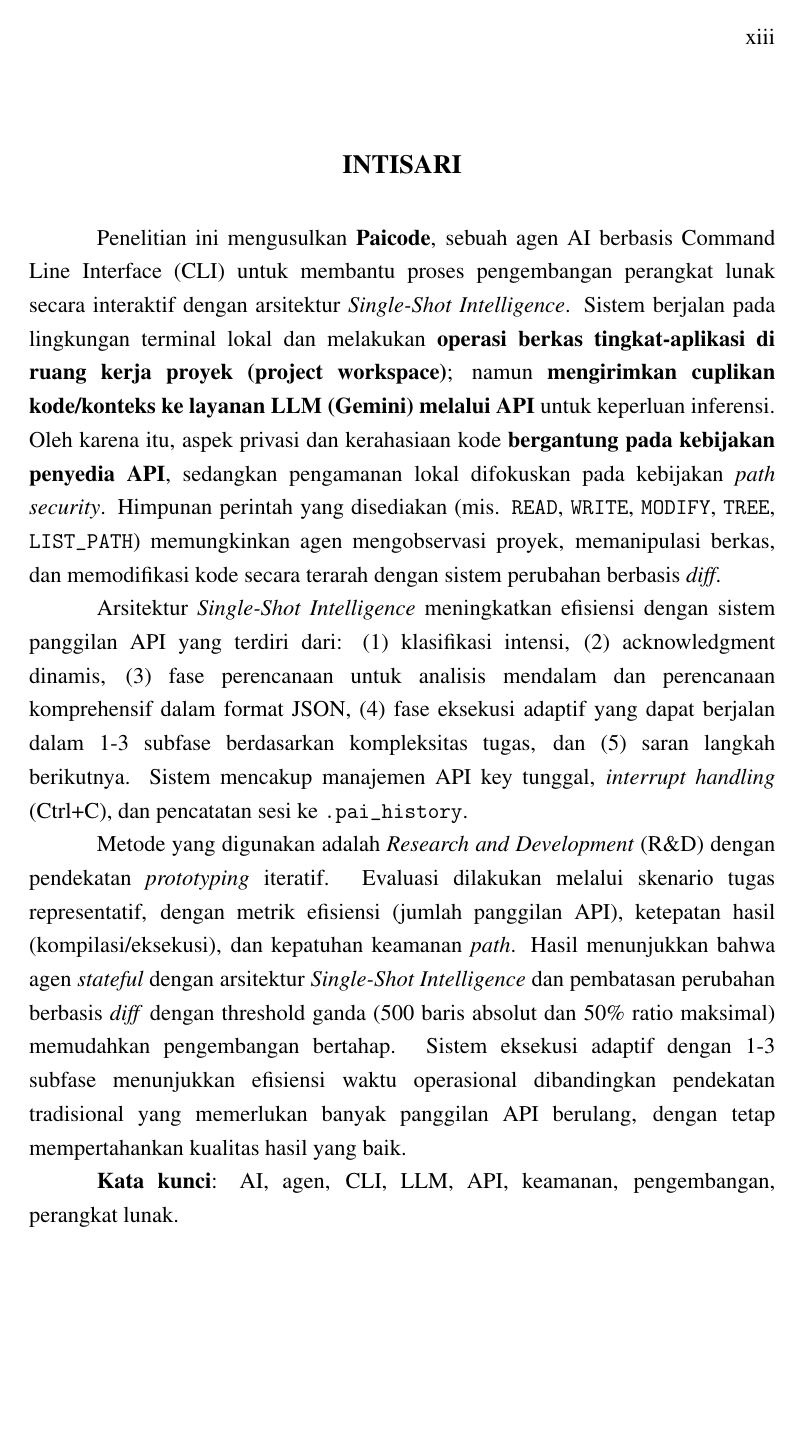
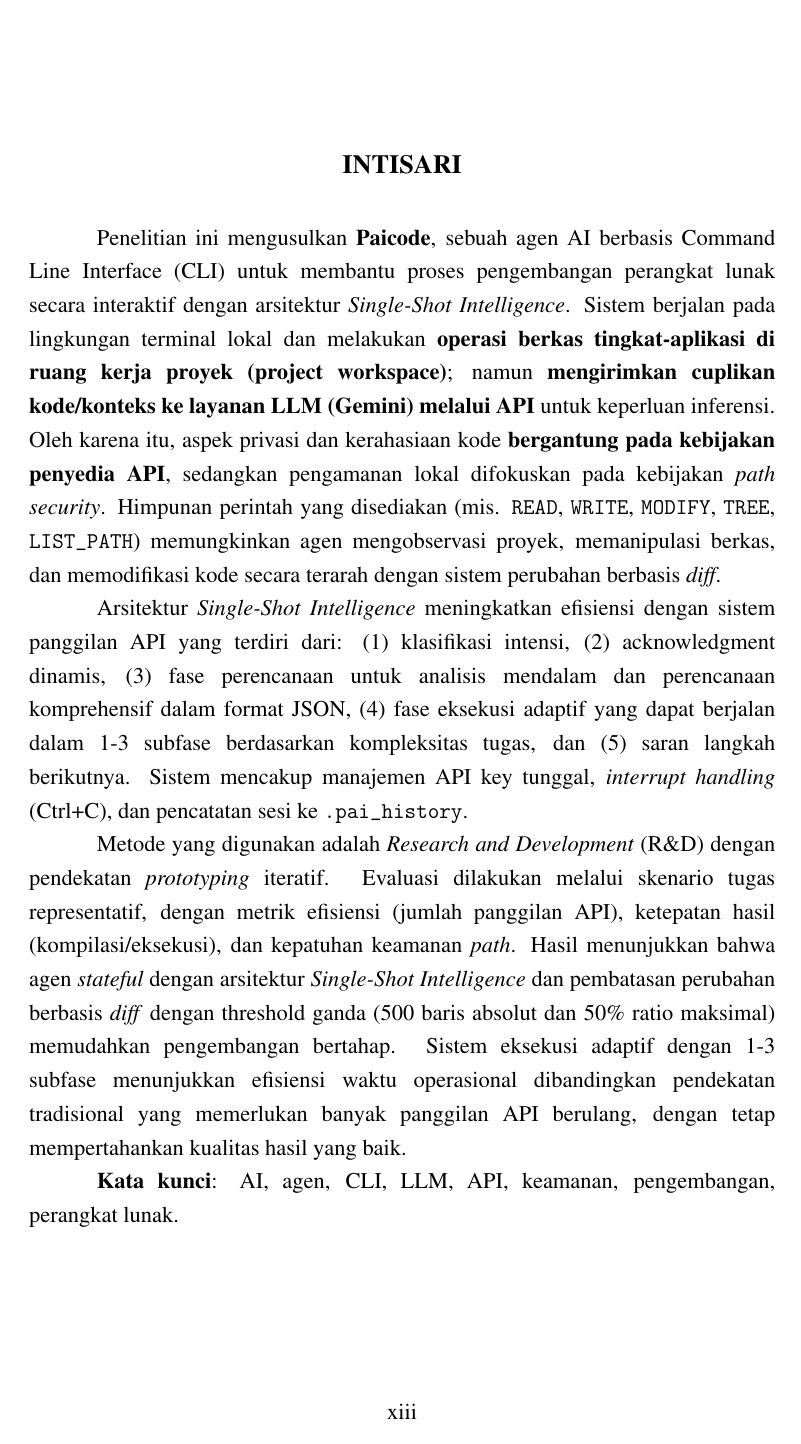
Before and after one commit to gtkrshnaaa/skripsipaicode, a LaTeX thesis (skripsi_latex/main.tex): page 14 of 54. Compiled offline with pdfLaTeX.

Commit message:
feat(latex): move all page numbering to bottom center

```diff
--- a/skripsi_latex/main.tex
+++ b/skripsi_latex/main.tex
@@ -128,10 +128,10 @@
 \titlespacing{\subsubsection}{0pt}{0pt}{0pt}
 
 % --- Page styles with fancyhdr ---
-% Style for frontmatter: page number at top right
+% Style for frontmatter: page number at bottom center (modified as requested)
 \fancypagestyle{frontmatterstyle}{
   \fancyhf{} % Clear all headers and footers
-  \fancyhead[R]{\thepage} % Page number at top right
+  \fancyfoot[C]{\thepage} % Page number at bottom center
   \renewcommand{\headrulewidth}{0pt} % No header rule
   \renewcommand{\footrulewidth}{0pt} % No footer rule
 }
@@ -139,7 +139,7 @@
 % Redefine plain to be same as frontmatterstyle (for TOC, LOF, LOT)
 \fancypagestyle{plain}{
   \fancyhf{} % Clear all headers and footers
-  \fancyhead[R]{\thepage} % Page number at top right
+  \fancyfoot[C]{\thepage} % Page number at bottom center
   \renewcommand{\headrulewidth}{0pt} % No header rule
   \renewcommand{\footrulewidth}{0pt} % No footer rule
 }
```
Also changed, not shown: skripsi_latex/skripsipdf/skripsigtkrshnaaa.pdf.
